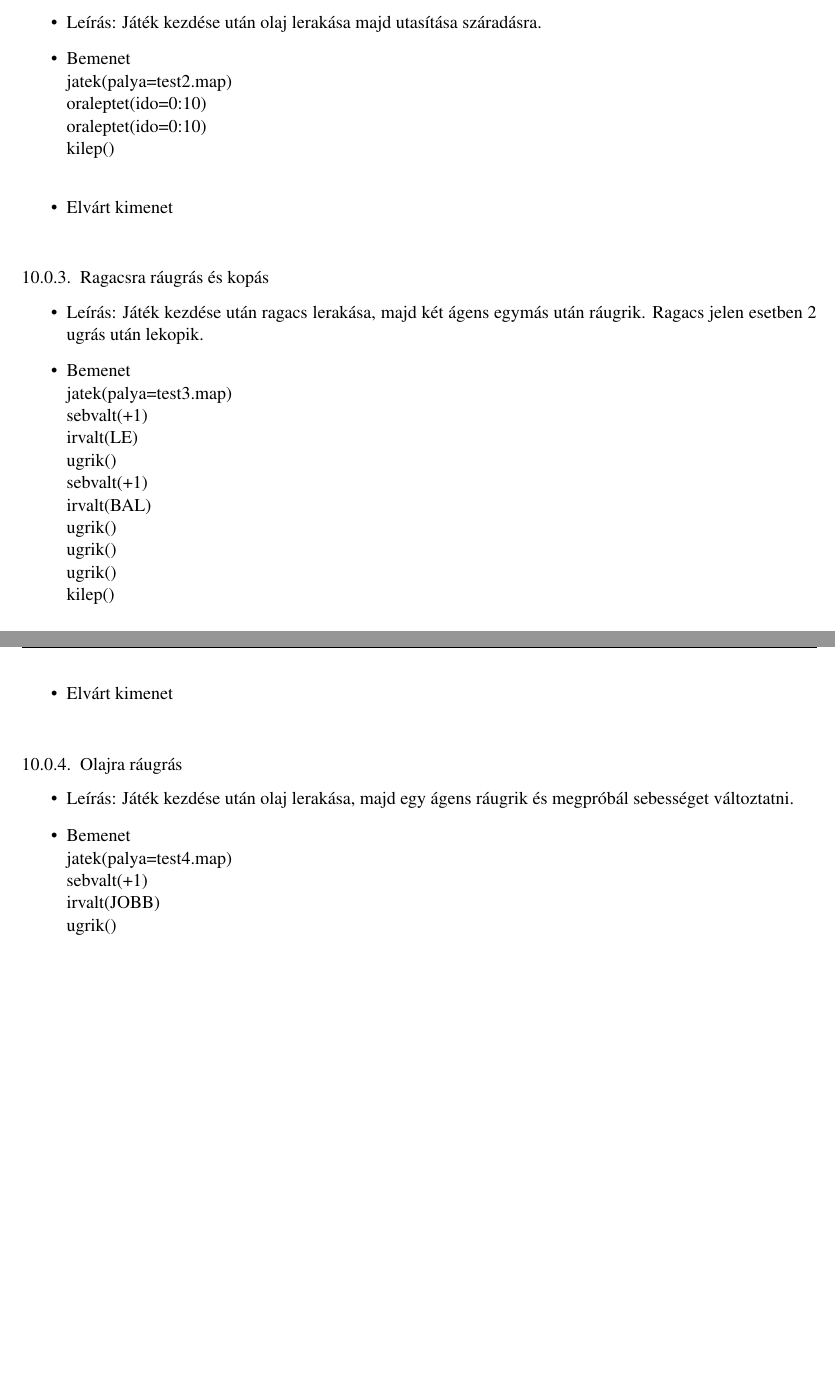
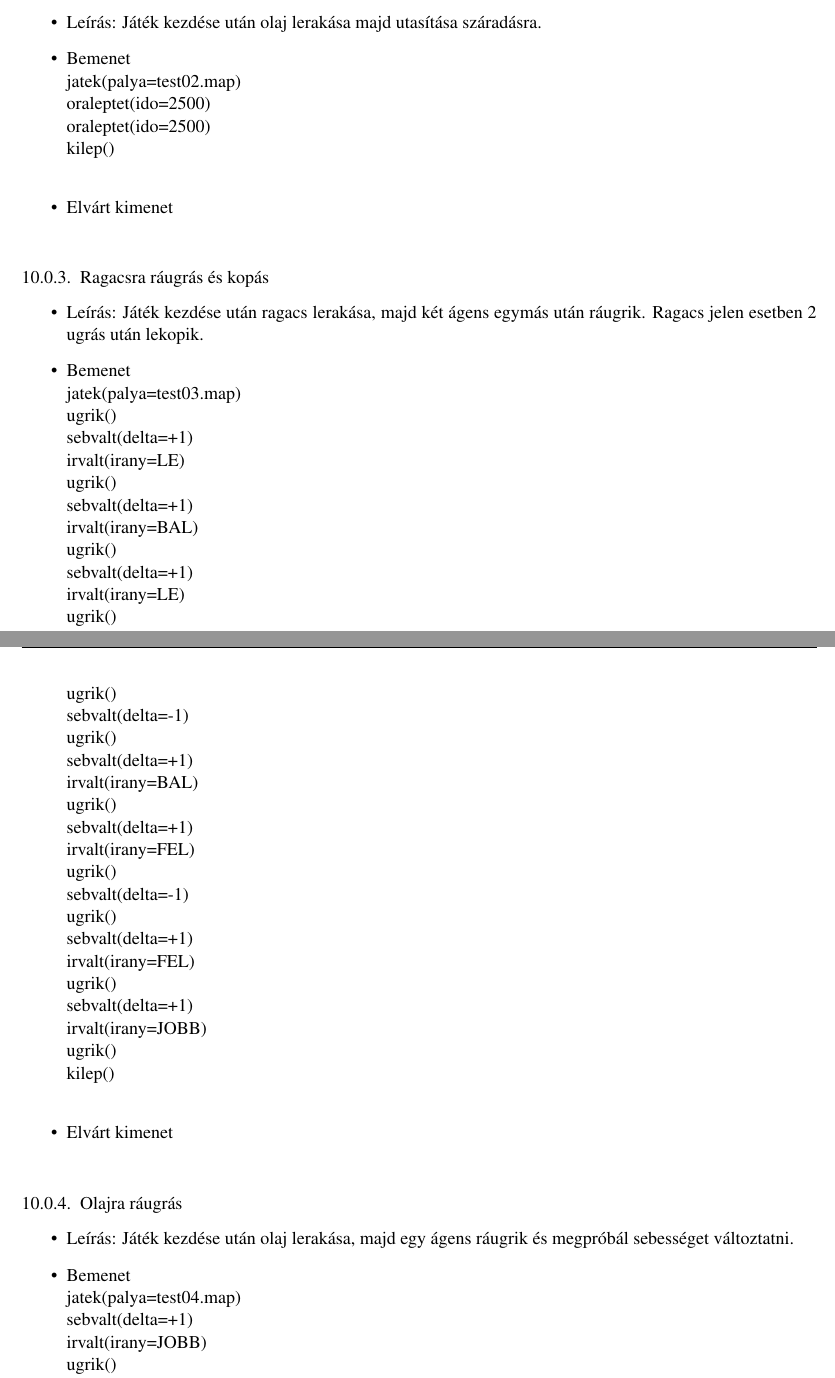
Before and after one commit to istvanszoke/softlab4, a LaTeX book (docs/szoftlab4.tex, which reads docs/chapters/chapter10/sablon10.tex): two parts of pages 4 and 5 of 7, joined at a grey line, cut so that both start at the same text, the shorter picture padded with empty space. Compiled offline with pdfLaTeX; a LaTeX package or settings file that is missing is left out.

Commit message:
Progress

```diff
--- a/docs/chapters/chapter10/sablon10.tex
+++ b/docs/chapters/chapter10/sablon10.tex
@@ -27,9 +27,9 @@
 \begin{itemize}
 	\item Leírás: Játék kezdése után olaj lerakása majd utasítása száradásra.
 	\item Bemenet\\
-    jatek(palya=test2.map) \\
-    oraleptet(ido=0:10) \\
-    oraleptet(ido=0:10) \\
+    jatek(palya=test02.map) \\
+    oraleptet(ido=2500) \\
+    oraleptet(ido=2500) \\
     kilep() \\
 	\item Elvárt kimenet\\
 
@@ -39,14 +39,33 @@
 \begin{itemize}
 	\item Leírás: Játék kezdése után ragacs lerakása, majd két ágens egymás után ráugrik. Ragacs jelen esetben 2 ugrás után lekopik.
 	\item Bemenet\\
-    jatek(palya=test3.map) \\
-    sebvalt(+1) \\
-    irvalt(LE) \\
-    ugrik() \\
-    sebvalt(+1) \\
-    irvalt(BAL) \\
-    ugrik() \\
-    ugrik() \\
+    jatek(palya=test03.map)\\
+    ugrik()\\
+    sebvalt(delta=+1)\\
+    irvalt(irany=LE)\\
+    ugrik()\\
+    sebvalt(delta=+1)\\
+    irvalt(irany=BAL)\\
+    ugrik()\\
+    sebvalt(delta=+1)\\
+    irvalt(irany=LE)\\
+    ugrik()\\
+    ugrik()\\
+    sebvalt(delta=-1)\\
+    ugrik()\\
+    sebvalt(delta=+1)\\
+    irvalt(irany=BAL)\\
+    ugrik()\\
+    sebvalt(delta=+1)\\
+    irvalt(irany=FEL)\\
+    ugrik()\\
+    sebvalt(delta=-1)\\
+    ugrik()\\
+    sebvalt(delta=+1)\\
+    irvalt(irany=FEL)\\
+    ugrik()\\
+    sebvalt(delta=+1)\\
+    irvalt(irany=JOBB)\\
     ugrik()\\
     kilep()\\
 	\item Elvárt kimenet\\
@@ -57,11 +76,11 @@
 \begin{itemize}
 	\item Leírás: Játék kezdése után olaj lerakása, majd egy ágens ráugrik és megpróbál sebességet változtatni.
 	\item Bemenet\\
-    jatek(palya=test4.map)\\
-    sebvalt(+1)\\
-    irvalt(JOBB)\\
+    jatek(palya=test04.map)\\
+    sebvalt(delta=+1)\\
+    irvalt(irany=JOBB)\\
     ugrik()\\
-    sebvalt(+1)\\
+    sebvalt(delta=+1)\\
     kilep()\\
 	\item Elvárt kimenet\\
 
```
Also changed, not shown: docs/chapters/chapter10/sablon10.tex (29 more changed lines).
